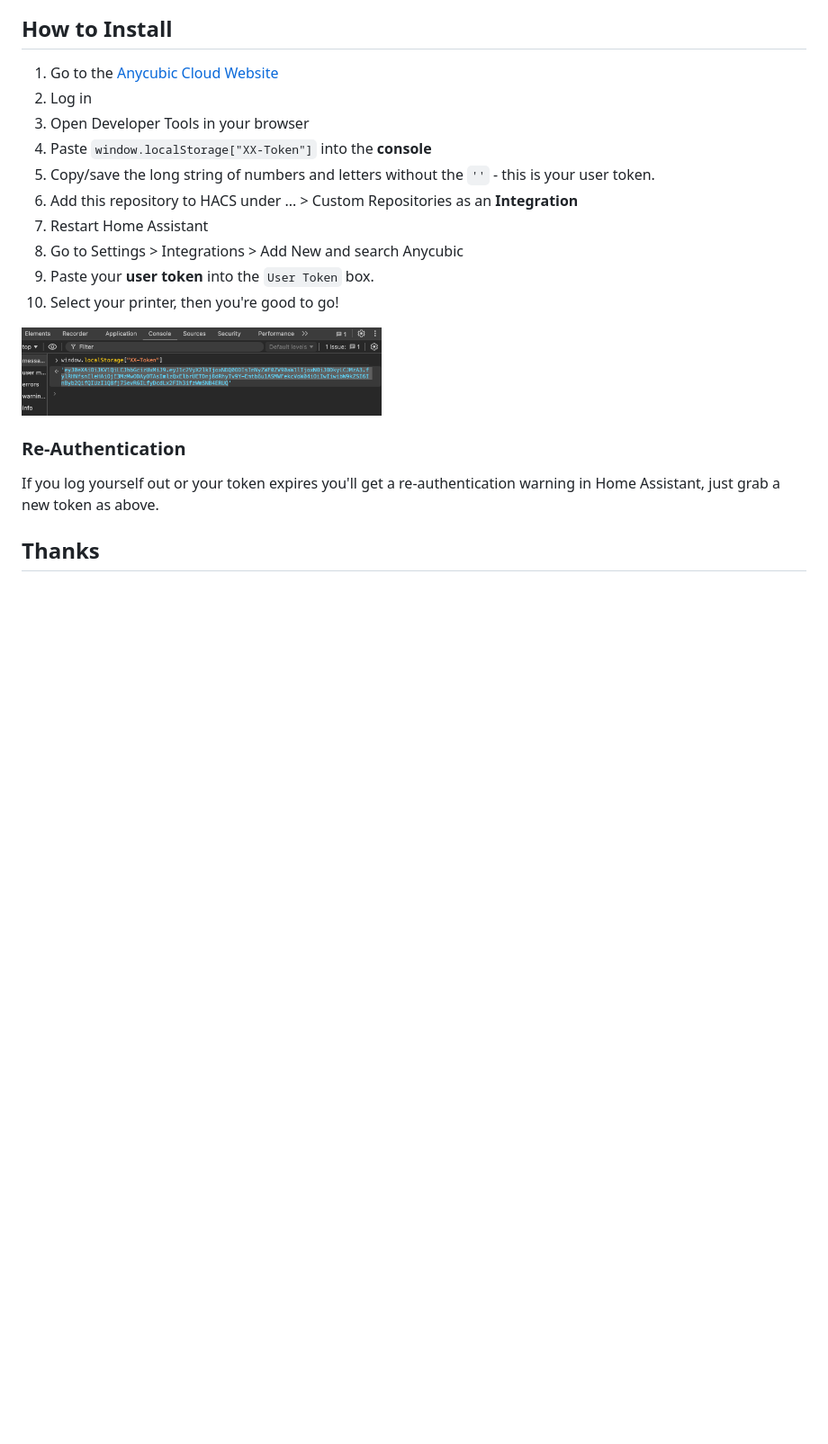
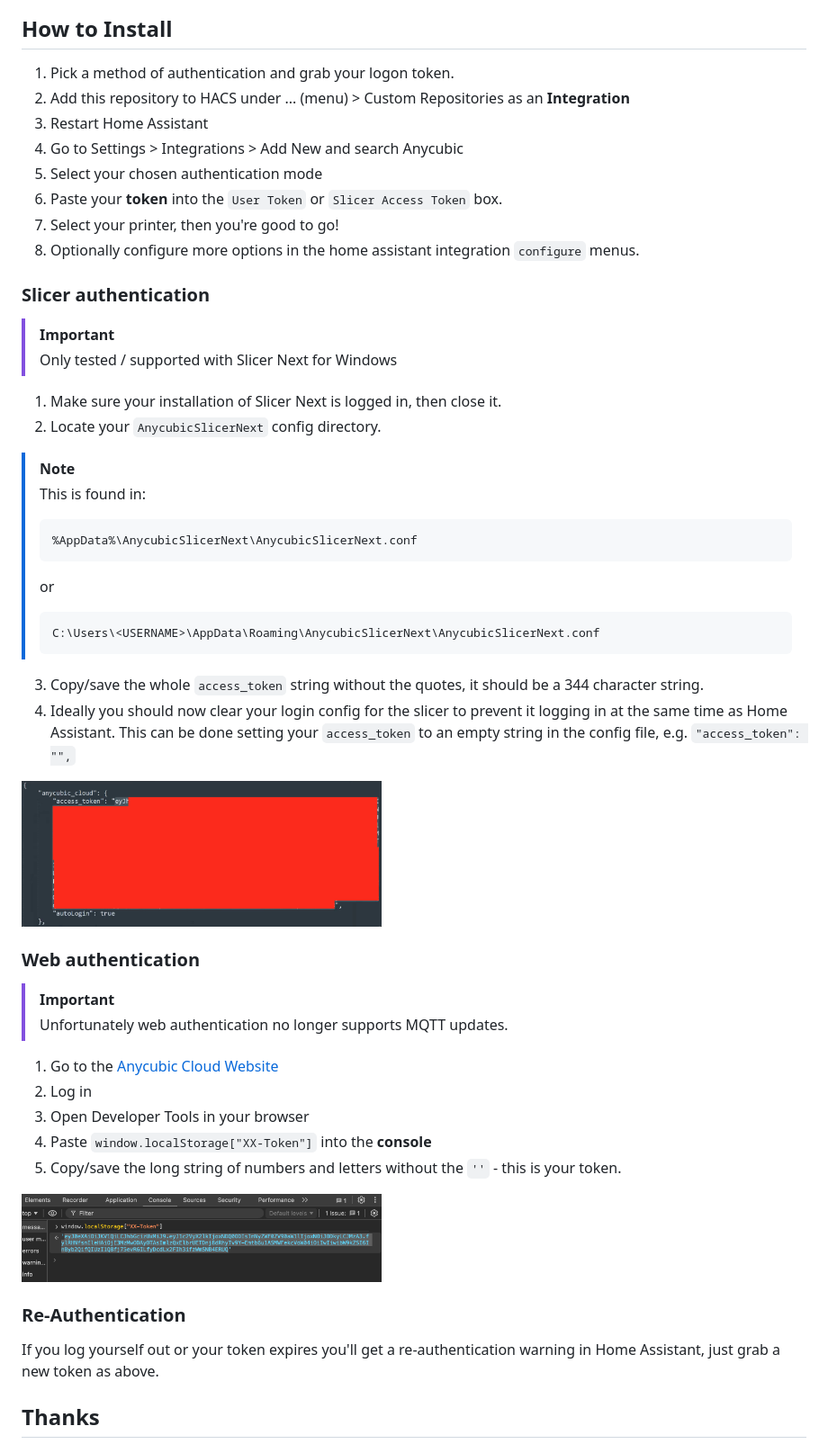
Before and after one commit to WaresWichall/hass-anycubic_cloud, a Markdown page: README.md, the part around one of its changes. Shown at 90% size. GitHub-like rendering; pictures changed too: screenshots/auth_slicer_token.png (added); blank space fills up the shorter version.

````diff
--- a/README.md
+++ b/README.md
@@ -72,16 +65,49 @@ Current features:
 
 ## How to Install
 
+1. Pick a method of authentication and grab your logon token.
+2. Add this repository to HACS under ... (menu) > Custom Repositories as an **Integration**
+3. Restart Home Assistant
+4. Go to Settings > Integrations > Add New and search Anycubic
+5. Select your chosen authentication mode
+6. Paste your **token** into the `User Token` or `Slicer Access Token` box.
+7. Select your printer, then you're good to go!
+8. Optionally configure more options in the home assistant integration `configure` menus.
+
+
+### Slicer authentication
+
+> [!IMPORTANT]
+> Only tested / supported with Slicer Next for Windows
+
+1. Make sure your installation of Slicer Next is logged in, then close it.
+2. Locate your `AnycubicSlicerNext` config directory.
+> [!NOTE]
+> This is found in:
+> ```
+> %AppData%\AnycubicSlicerNext\AnycubicSlicerNext.conf
+> ```
+> or
+> ```
+> C:\Users\<USERNAME>\AppData\Roaming\AnycubicSlicerNext\AnycubicSlicerNext.conf
+> ```
+3. Copy/save the whole `access_token` string without the quotes, it should be a 344 character string.
+4. Ideally you should now clear your login config for the slicer to prevent it logging in at the same time as Home Assistant.
+    This can be done setting your `access_token` to an empty string in the config file, e.g. `"access_token": "",`
+
+<img width="400" alt="" src="https://raw.githubusercontent.com/WaresWichall/hass-anycubic_cloud/dev/screenshots/auth_slicer_token.png">
+
+
+### Web authentication
+
+> [!IMPORTANT]
+> Unfortunately web authentication no longer supports MQTT updates.
+
 1. Go to the [Anycubic Cloud Website](https://cloud-universe.anycubic.com/file)
 2. Log in
 3. Open Developer Tools in your browser
 4. Paste `window.localStorage["XX-Token"]` into the **console**
-5. Copy/save the long string of numbers and letters without the `''` - this is your user token.
-6. Add this repository to HACS under ... > Custom Repositories as an **Integration**
-7. Restart Home Assistant
-8. Go to Settings > Integrations > Add New and search Anycubic
-9. Paste your **user token** into the `User Token` box.
-10. Select your printer, then you're good to go!
+5. Copy/save the long string of numbers and letters without the `''` - this is your token.
 
 <img width="400" alt="" src="https://raw.githubusercontent.com/WaresWichall/hass-anycubic_cloud/dev/screenshots/anycubic_api_token.png">
 
````
Also changed, not shown: other parts of README.md (+8 -15 lines).
